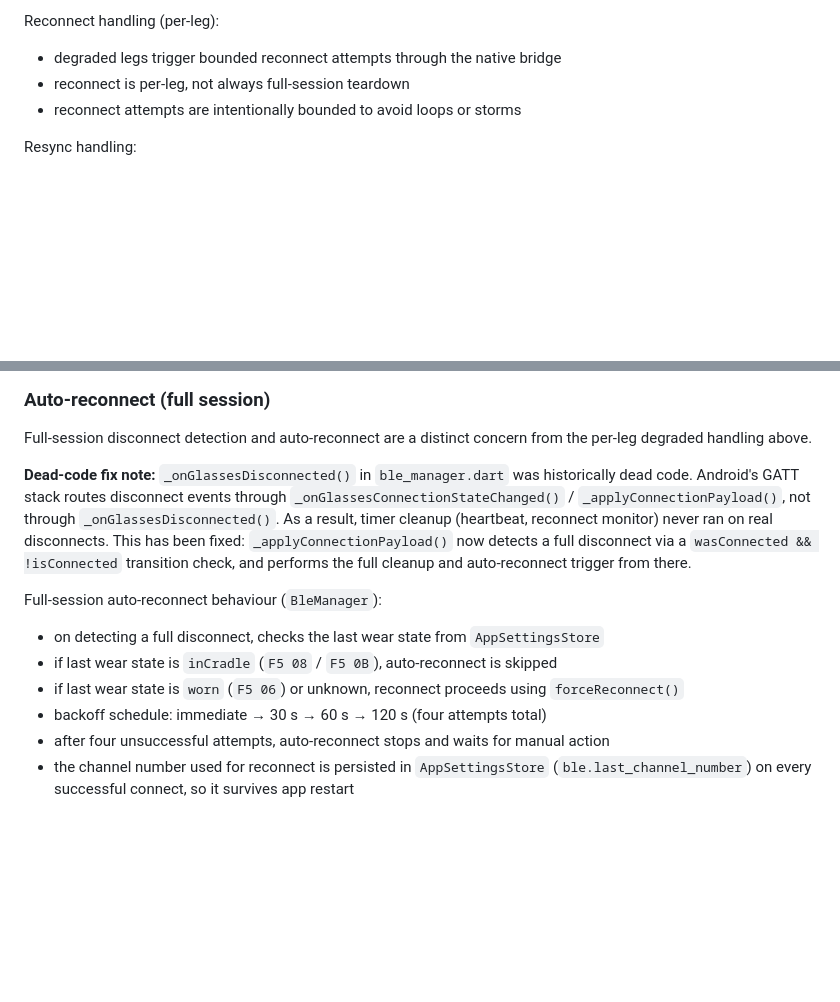
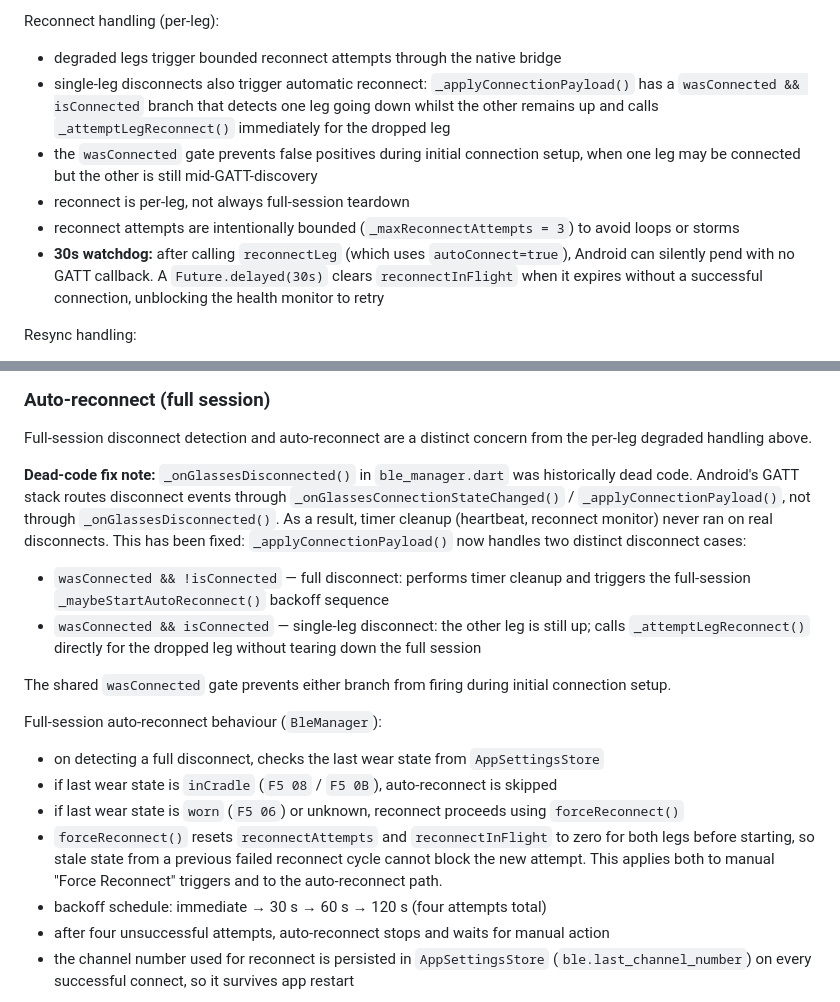
Before and after one commit to Cheddies1/even-g1-companion, a Markdown page: docs/current-architecture.md, 2 parts joined by grey strips. GitHub-like rendering; blank space fills up the shorter version.

```diff
--- a/docs/current-architecture.md
+++ b/docs/current-architecture.md
@@ -529,8 +529,16 @@ Heartbeat handling:
 
 Reconnect handling (per-leg):
 - degraded legs trigger bounded reconnect attempts through the native bridge
+- single-leg disconnects also trigger automatic reconnect: `_applyConnectionPayload()` has a
+  `wasConnected && isConnected` branch that detects one leg going down whilst the other
+  remains up and calls `_attemptLegReconnect()` immediately for the dropped leg
+- the `wasConnected` gate prevents false positives during initial connection setup, when one
+  leg may be connected but the other is still mid-GATT-discovery
 - reconnect is per-leg, not always full-session teardown
-- reconnect attempts are intentionally bounded to avoid loops or storms
+- reconnect attempts are intentionally bounded (`_maxReconnectAttempts = 3`) to avoid loops or storms
+- **30s watchdog:** after calling `reconnectLeg` (which uses `autoConnect=true`), Android can
+  silently pend with no GATT callback. A `Future.delayed(30s)` clears `reconnectInFlight` when
+  it expires without a successful connection, unblocking the health monitor to retry
 
 Resync handling:
 - when a degraded leg recovers, Flutter requests a lightweight content resync
@@ -549,12 +557,20 @@ Navigate-specific transport protection:
 
 Full-session disconnect detection and auto-reconnect are a distinct concern from the per-leg degraded handling above.
 
-**Dead-code fix note:** `_onGlassesDisconnected()` in `ble_manager.dart` was historically dead code. Android's GATT stack routes disconnect events through `_onGlassesConnectionStateChanged()` / `_applyConnectionPayload()`, not through `_onGlassesDisconnected()`. As a result, timer cleanup (heartbeat, reconnect monitor) never ran on real disconnects. This has been fixed: `_applyConnectionPayload()` now detects a full disconnect via a `wasConnected && !isConnected` transition check, and performs the full cleanup and auto-reconnect trigger from there.
+**Dead-code fix note:** `_onGlassesDisconnected()` in `ble_manager.dart` was historically dead code. Android's GATT stack routes disconnect events through `_onGlassesConnectionStateChanged()` / `_applyConnectionPayload()`, not through `_onGlassesDisconnected()`. As a result, timer cleanup (heartbeat, reconnect monitor) never ran on real disconnects. This has been fixed: `_applyConnectionPayload()` now handles two distinct disconnect cases:
+
+- `wasConnected && !isConnected` — full disconnect: performs timer cleanup and triggers the full-session `_maybeStartAutoReconnect()` backoff sequence
+- `wasConnected && isConnected` — single-leg disconnect: the other leg is still up; calls `_attemptLegReconnect()` directly for the dropped leg without tearing down the full session
+
+The shared `wasConnected` gate prevents either branch from firing during initial connection setup.
 
 Full-session auto-reconnect behaviour (`BleManager`):
 - on detecting a full disconnect, checks the last wear state from `AppSettingsStore`
 - if last wear state is `inCradle` (`F5 08` / `F5 0B`), auto-reconnect is skipped
 - if last wear state is `worn` (`F5 06`) or unknown, reconnect proceeds using `forceReconnect()`
+- `forceReconnect()` resets `reconnectAttempts` and `reconnectInFlight` to zero for both legs
+  before starting, so stale state from a previous failed reconnect cycle cannot block the new
+  attempt. This applies both to manual "Force Reconnect" triggers and to the auto-reconnect path.
 - backoff schedule: immediate → 30 s → 60 s → 120 s (four attempts total)
 - after four unsuccessful attempts, auto-reconnect stops and waits for manual action
 - the channel number used for reconnect is persisted in `AppSettingsStore`
```
Also changed, not shown: docs/current-behaviour.md (+19 -0 lines).
